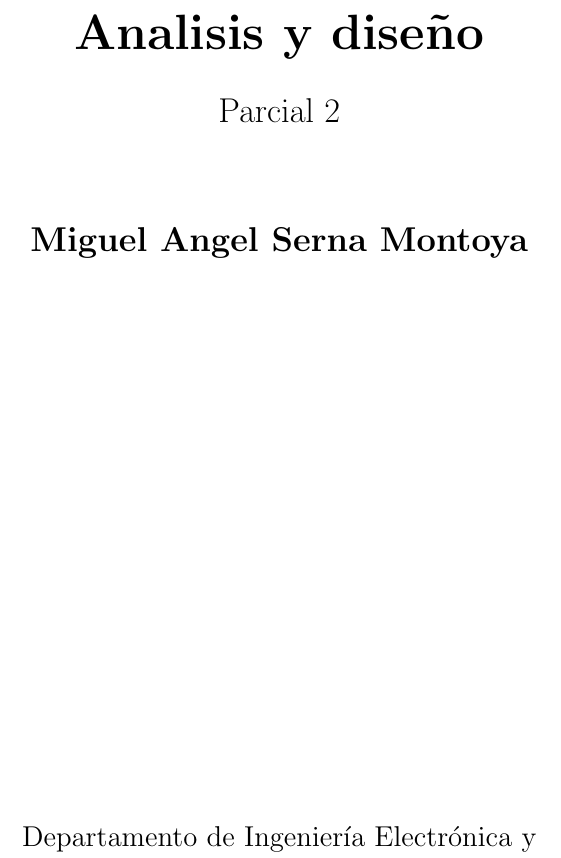
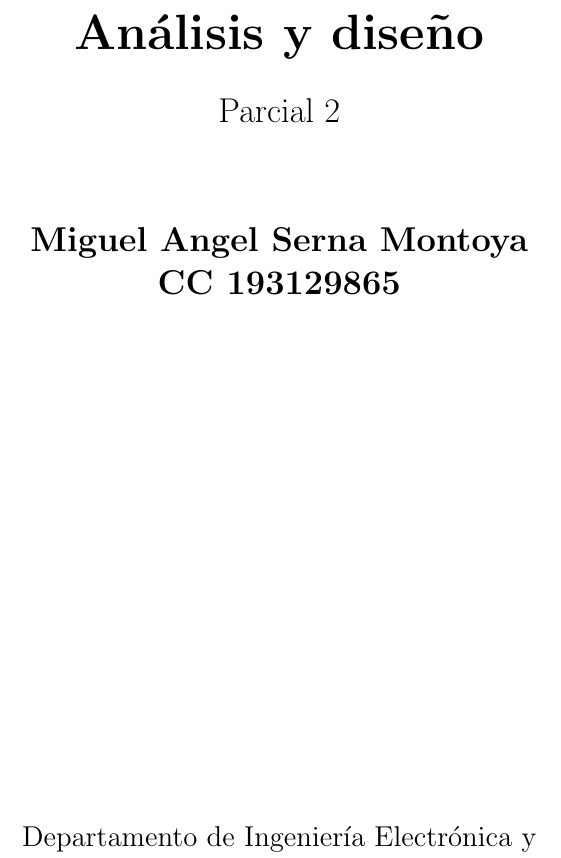
Before and after one commit to MiguelSernaM/Parcial2-2021, a LaTeX document (Informes/main-analisis.tex): part of page 1 of 4, cut so that both start at the same text. Compiled offline with pdfLaTeX.

Commit message:
Correcion de errores ortograficos xD

```diff
--- a/Informes/main-analisis.tex
+++ b/Informes/main-analisis.tex
@@ -13,14 +13,15 @@
         \vspace*{1cm}
 
         \Huge
-        \textbf{Analisis y diseño}
+        \textbf{Análisis y diseño}
 
         \vspace{0.5cm}
         \LARGE
         Parcial 2
 
         \vspace{1.5cm}
-        \textbf{Miguel Angel Serna Montoya}
+        \textbf{Miguel Angel Serna Montoya\\CC 193129865}
+
 
         \vfill
 
```
Also changed, not shown: Informes/analisis_y_dise_o.pdf (added).
